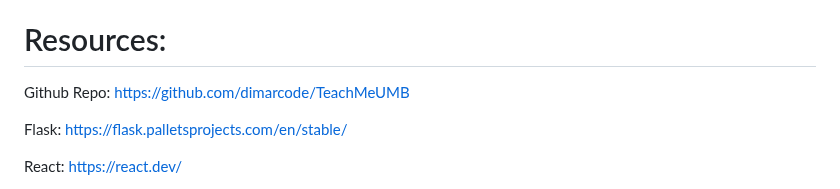
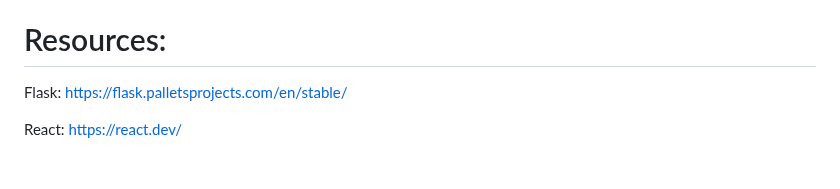
Before and after one commit to dimarcode/TeachMeUMB, a Markdown page: README.md, the part around the change. Drawn GitHub-style; blank space fills up the shorter version.

```diff
--- a/README.md
+++ b/README.md
@@ -8,8 +8,6 @@
 	- [Directions](https://github.com/dimarcode/TeachMeUMB/new/main?filename=README.md#directions)
 
 # Resources:
-
-Github Repo: [https://github.com/dimarcode/TeachMeUMB](https://github.com/dimarcode/TeachMeUMB)
 
 Flask: [https://flask.palletsprojects.com/en/stable/](https://flask.palletsprojects.com/en/stable/)
 
```
